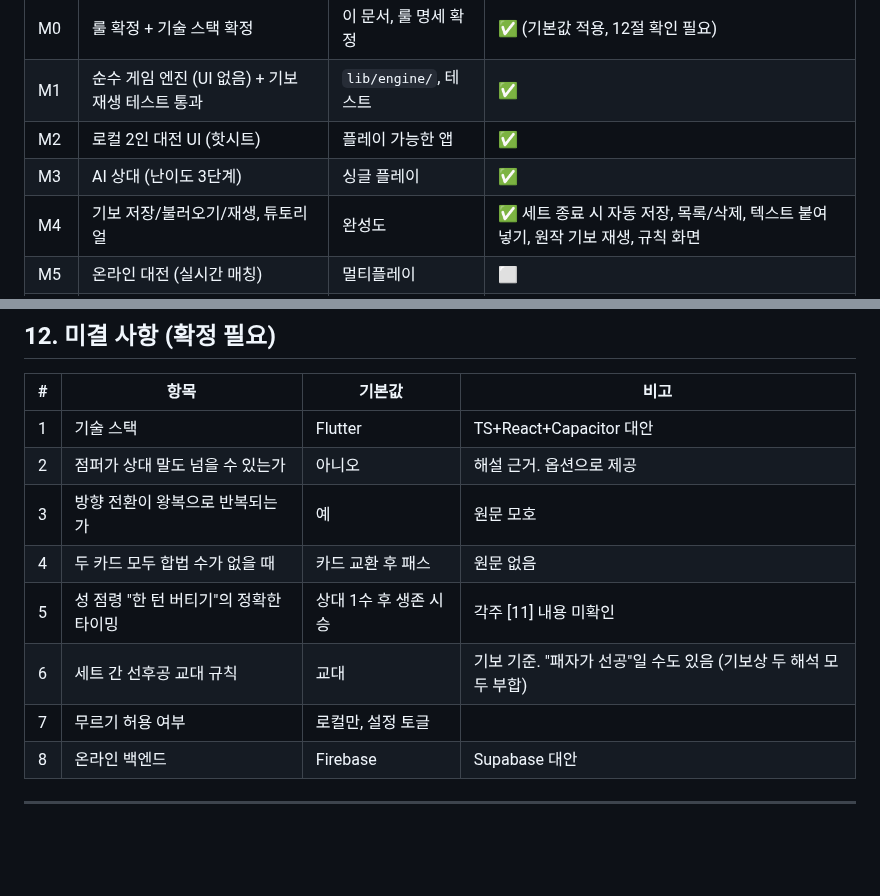
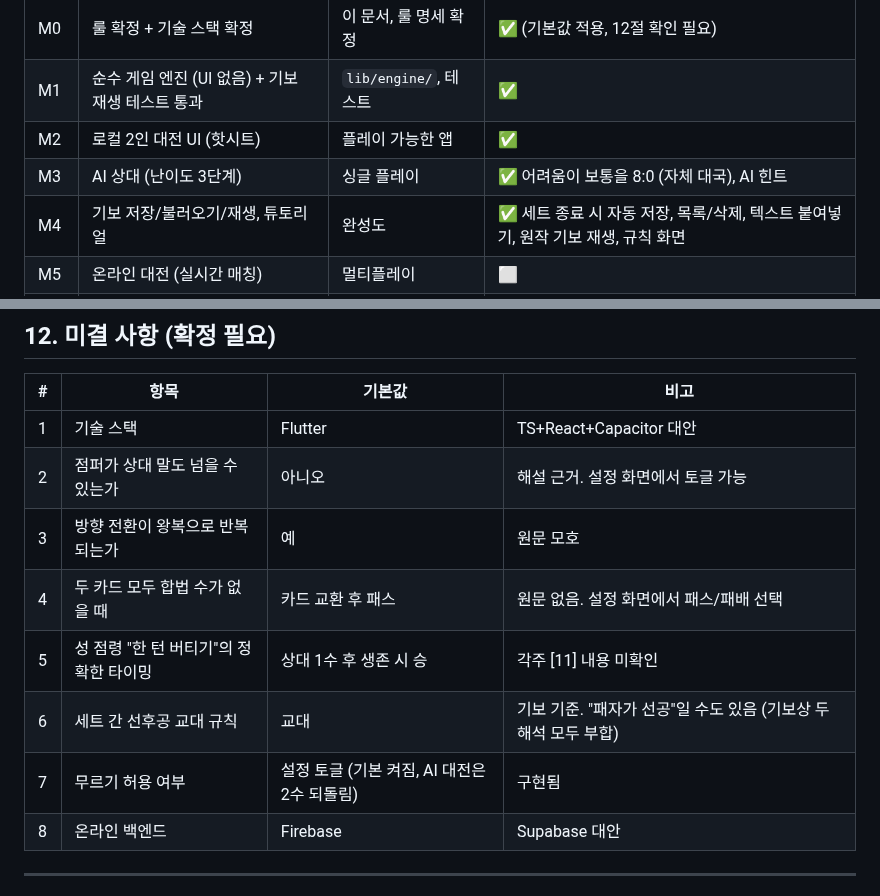
Before and after one commit to sangmin082/card_chess, a Markdown page: docs/PLAN.md, 2 parts joined by grey strips. Drawn GitHub-style; blank space fills up the shorter version.

```diff
--- a/docs/PLAN.md
+++ b/docs/PLAN.md
@@ -17,7 +17,7 @@
 | M0 | 룰 확정 + 기술 스택 확정 | 이 문서, 룰 명세 확정 | ✅ (기본값 적용, 12절 확인 필요) |
 | M1 | 순수 게임 엔진 (UI 없음) + 기보 재생 테스트 통과 | `lib/engine/`, 테스트 | ✅ |
 | M2 | 로컬 2인 대전 UI (핫시트) | 플레이 가능한 앱 | ✅ |
-| M3 | AI 상대 (난이도 3단계) | 싱글 플레이 | ✅ |
+| M3 | AI 상대 (난이도 3단계) | 싱글 플레이 | ✅ 어려움이 보통을 8:0 (자체 대국), AI 힌트 |
 | M4 | 기보 저장/불러오기/재생, 튜토리얼 | 완성도 | ✅ 세트 종료 시 자동 저장, 목록/삭제, 텍스트 붙여넣기, 원작 기보 재생, 규칙 화면 |
 | M5 | 온라인 대전 (실시간 매칭) | 멀티플레이 | ⬜ |
 | M6 | 스토어 배포 (iOS / Android / Web) | 릴리즈 | 🔶 CI 워크플로우 완료 / 서명·스토어 등록 남음 |
@@ -306,12 +306,12 @@ UI 상 취소(카드 선택 취소, 말 선택 취소)를 항상 허용한다.
 | # | 항목 | 기본값 | 비고 |
 |---|---|---|---|
 | 1 | 기술 스택 | Flutter | TS+React+Capacitor 대안 |
-| 2 | 점퍼가 상대 말도 넘을 수 있는가 | 아니오 | 해설 근거. 옵션으로 제공 |
+| 2 | 점퍼가 상대 말도 넘을 수 있는가 | 아니오 | 해설 근거. 설정 화면에서 토글 가능 |
 | 3 | 방향 전환이 왕복으로 반복되는가 | 예 | 원문 모호 |
-| 4 | 두 카드 모두 합법 수가 없을 때 | 카드 교환 후 패스 | 원문 없음 |
+| 4 | 두 카드 모두 합법 수가 없을 때 | 카드 교환 후 패스 | 원문 없음. 설정 화면에서 패스/패배 선택 |
 | 5 | 성 점령 "한 턴 버티기"의 정확한 타이밍 | 상대 1수 후 생존 시 승 | 각주 [11] 내용 미확인 |
 | 6 | 세트 간 선후공 교대 규칙 | 교대 | 기보 기준. "패자가 선공"일 수도 있음 (기보상 두 해석 모두 부합) |
-| 7 | 무르기 허용 여부 | 로컬만, 설정 토글 | |
+| 7 | 무르기 허용 여부 | 설정 토글 (기본 켜짐, AI 대전은 2수 되돌림) | 구현됨 |
 | 8 | 온라인 백엔드 | Firebase | Supabase 대안 |
 
 ---
```
Also changed, not shown: README.md (+8 -4 lines), docs/screenshots/hint.png (added), docs/screenshots/home.png, docs/screenshots/settings.png (added), 4 other files.
